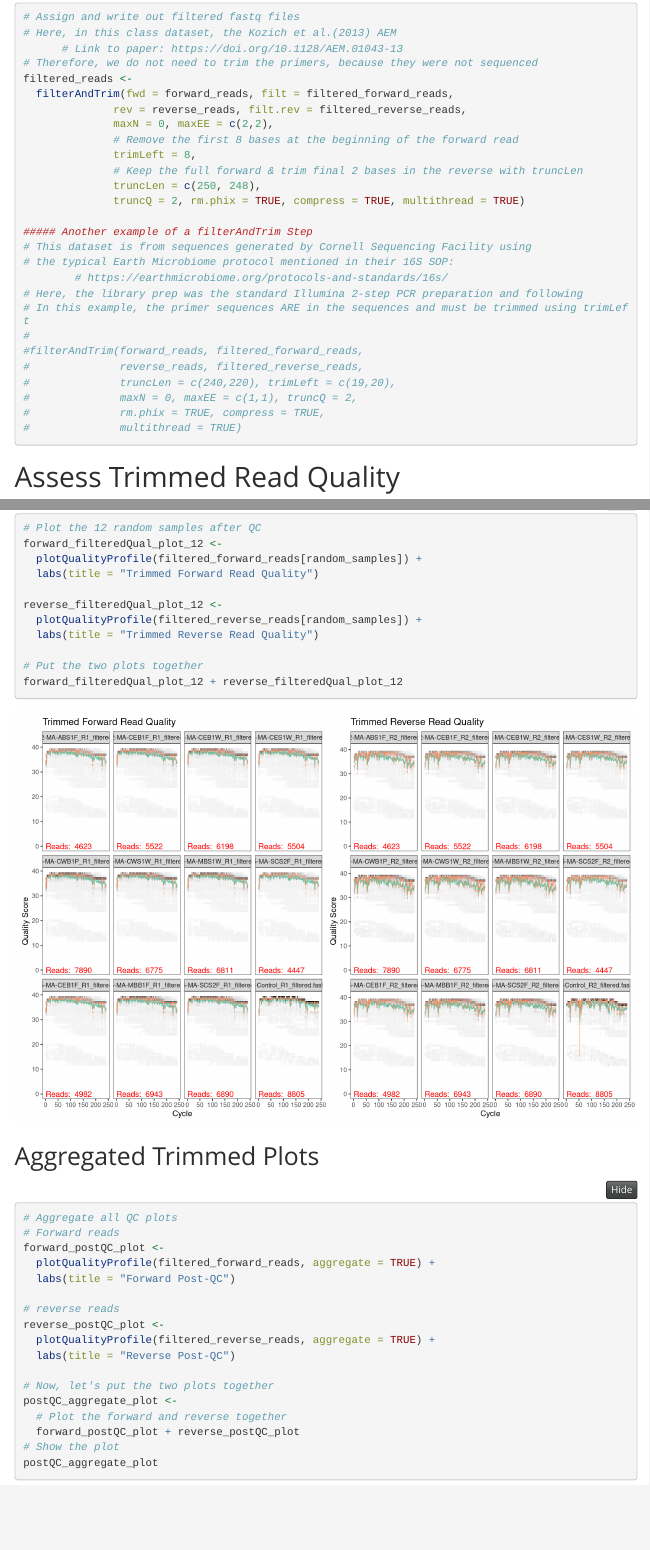
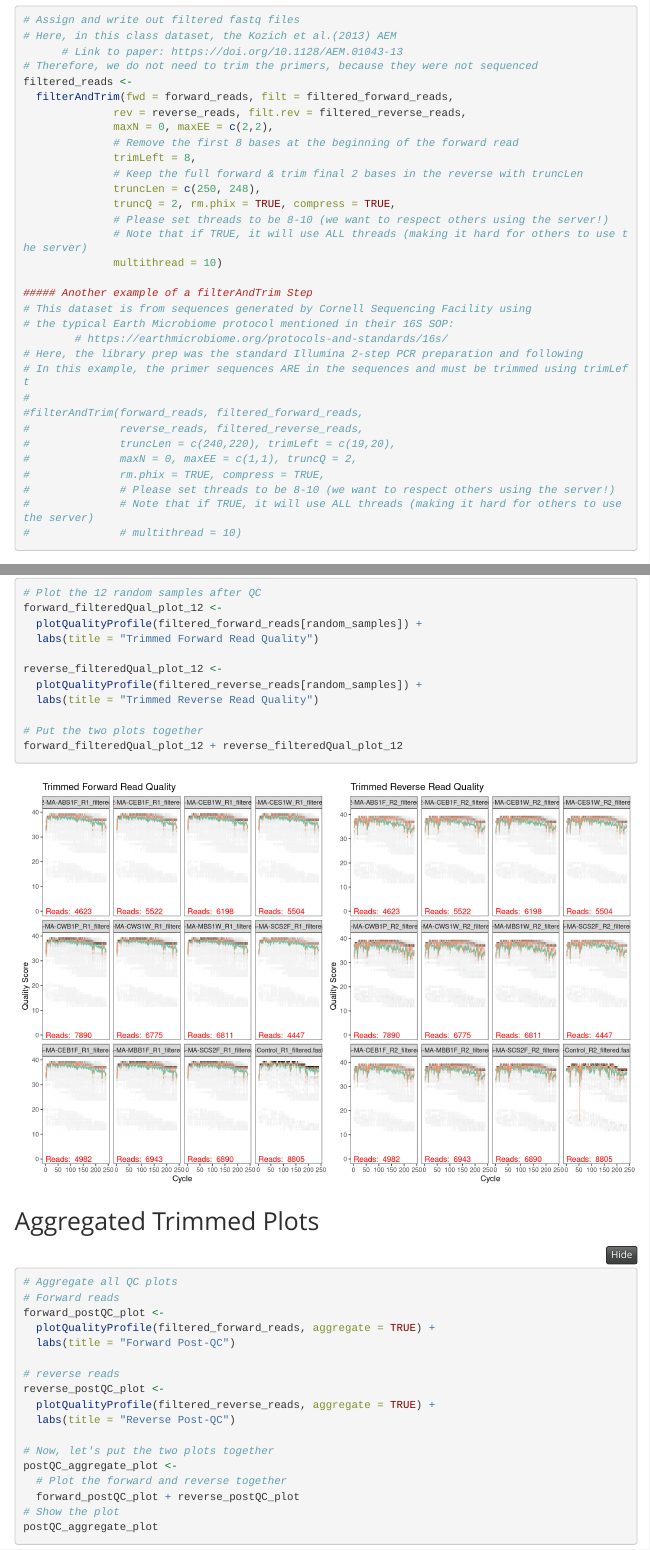
Before and after one commit to marschmi/SalinityGradient_16S, an R Markdown document (analysis/01_QualityTrimming.Rmd): the page in a window 1100 px wide, from 8210 px down before the commit and from 8250 px down after it, so that both start at the same text, and a second part further down, joined at a grey line. The pictures show the output file analysis/01_QualityTrimming.html that the author committed with the source, opened offline; menus at the side of the page are left out; long lines of code are wrapped.

Commit message:
updating multithread parameter

````diff
--- a/analysis/01_QualityTrimming.Rmd
+++ b/analysis/01_QualityTrimming.Rmd
@@ -285,7 +285,10 @@ filtered_reads <-
               trimLeft = 8,
               # Keep the full forward & trim final 2 bases in the reverse with truncLen
               truncLen = c(250, 248),
-              truncQ = 2, rm.phix = TRUE, compress = TRUE, multithread = TRUE)
+              truncQ = 2, rm.phix = TRUE, compress = TRUE,
+              # Please set threads to be 8-10 (we want to respect others using the server!)
+              # Note that if TRUE, it will use ALL threads (making it hard for others to use the server)
+              multithread = 10)
 
 ##### Another example of a filterAndTrim Step
 # This dataset is from sequences generated by Cornell Sequencing Facility using
@@ -299,7 +302,9 @@ filtered_reads <-
 #              truncLen = c(240,220), trimLeft = c(19,20),
 #              maxN = 0, maxEE = c(1,1), truncQ = 2,
 #              rm.phix = TRUE, compress = TRUE,
-#              multithread = TRUE)
+#              # Please set threads to be 8-10 (we want to respect others using the server!)
+#              # Note that if TRUE, it will use ALL threads (making it hard for others to use the server)
+#              # multithread = 10)
 ```
 
 # Assess Trimmed Read Quality
````
Also changed, not shown: analysis/01_QualityTrimming.html, analysis/01_QualityTrimming.Rmd (8 more changed lines).
